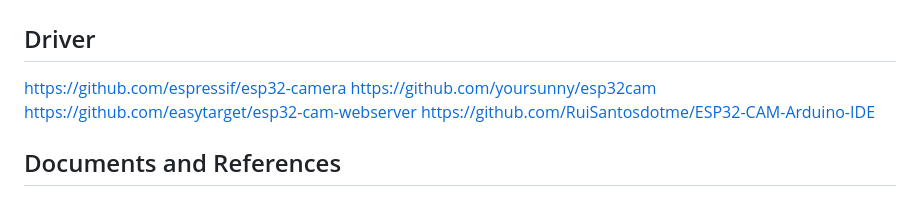
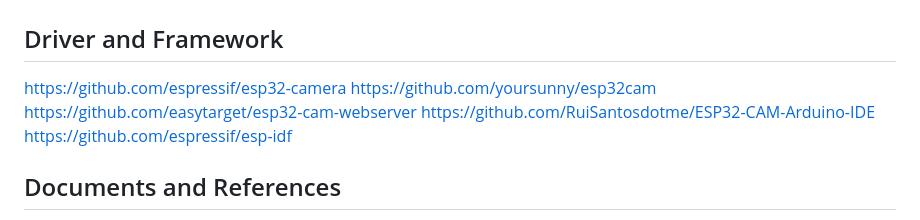
Before and after one commit to canh25xp/Car_Parking_System, a Markdown page: ESP32-CAM/ESP32-CAM.md, the part around the change. Drawn GitHub-style.

Commit message:
add framework link

```diff
--- a/ESP32-CAM/ESP32-CAM.md
+++ b/ESP32-CAM/ESP32-CAM.md
@@ -31,12 +31,13 @@ Power consumption |  Flash off: 180mA@5V<br> Flash on and brightness max: 310mA@
 
 ![Alt text](ESP32-CAM-Pinout.jpg)
 
-## Driver
+## Driver and Framework
 
 https://github.com/espressif/esp32-camera
 https://github.com/yoursunny/esp32cam
 https://github.com/easytarget/esp32-cam-webserver
 https://github.com/RuiSantosdotme/ESP32-CAM-Arduino-IDE
+https://github.com/espressif/esp-idf
 
 ## Documents and References
 - ESP32 datasheet [Downloaded](./Docs/esp32_datasheet_en.pdf)
```
